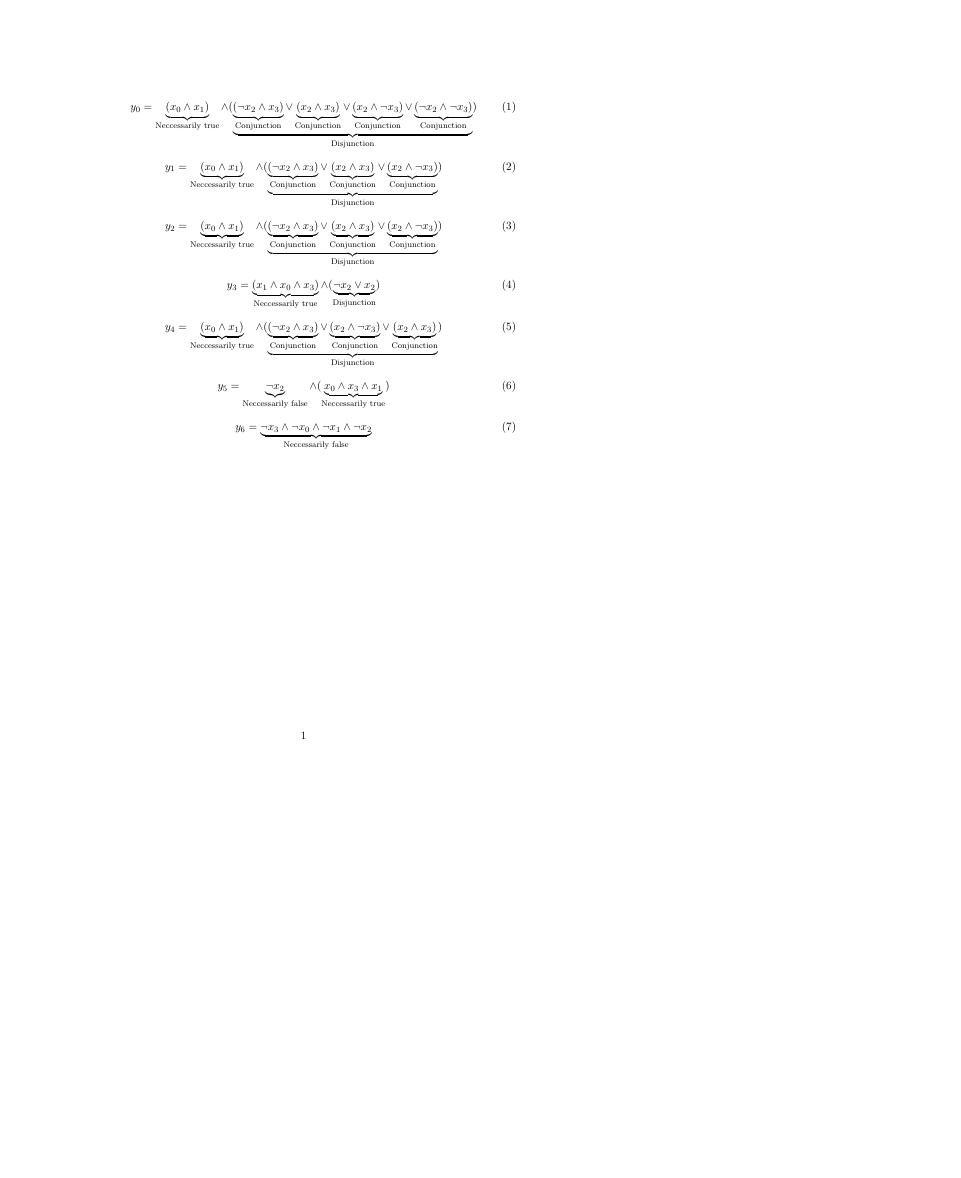
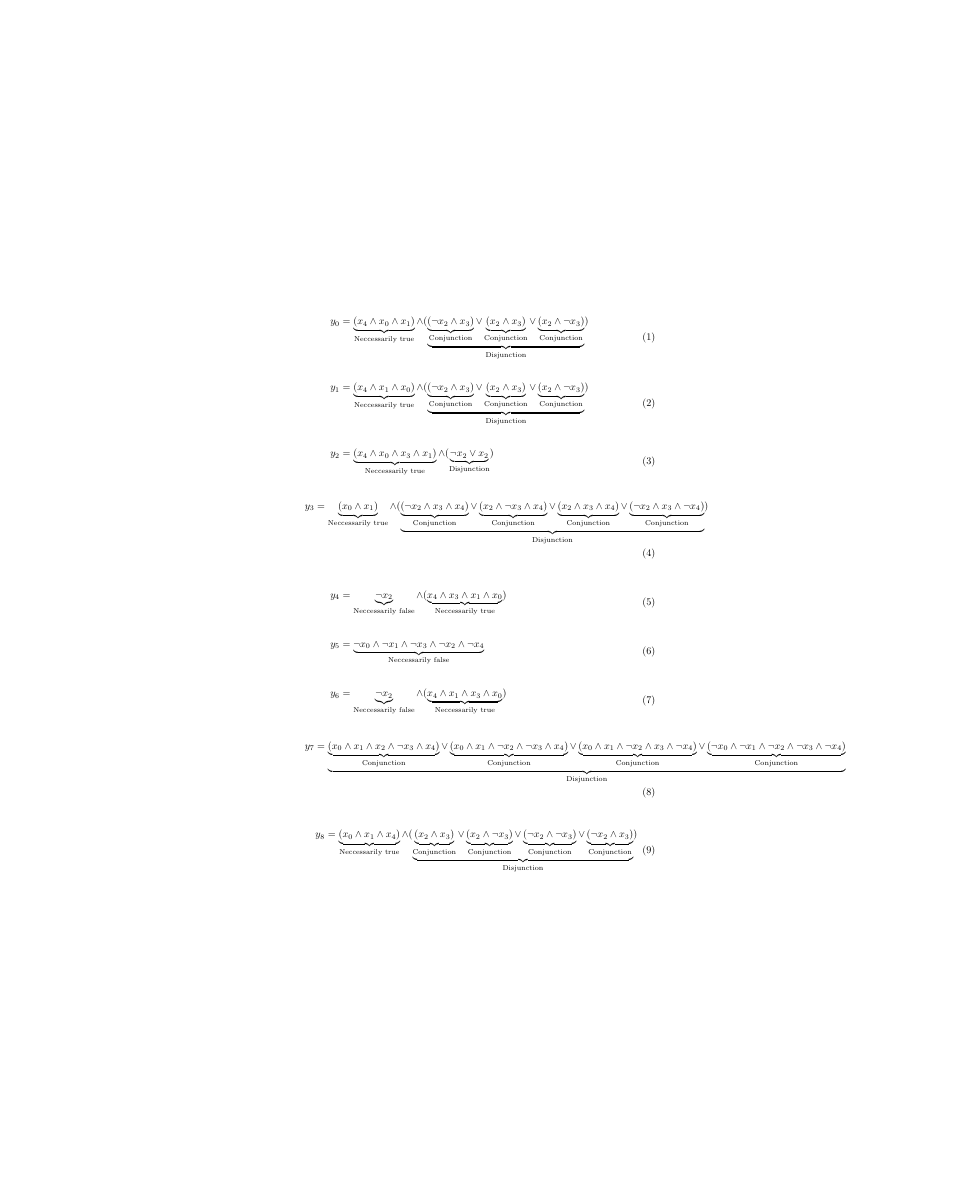
Before and after one commit to NormanTUD/CSVTruthTableToLaTeXEquations, a LaTeX figure (latex_simplify.tex): the whole page, the shorter picture padded with empty space. Compiled offline with pdfLaTeX.

Commit message:
more examples

```diff
--- a/latex_simplify.tex
+++ b/latex_simplify.tex
@@ -4,32 +4,40 @@
 
 \begin{document}
 
-\begin{equation}
-	y_0 = \underbrace{\left(x_0 \wedge x_1\right)}_{\text{Neccessarily true}} \wedge (\underbrace{\underbrace{\left( \lnot x_2 \wedge x_3\right)}_{\text{Conjunction}} \lor \underbrace{\left(x_2 \wedge x_3\right)}_{\text{Conjunction}} \lor \underbrace{\left(x_2 \wedge  \lnot x_3\right)}_{\text{Conjunction}} \lor \underbrace{\left( \lnot x_2 \wedge  \lnot x_3\right)}_{\text{Conjunction}}}_{\text{Disjunction}})
-\end{equation}
+\begin{equation}\begin{aligned}
+	y_0 = \underbrace{\left(x_4 \wedge x_0 \wedge x_1\right)}_{\text{Neccessarily true}} \wedge (\underbrace{\underbrace{\left( \lnot x_2 \wedge x_3\right)}_{\text{Conjunction}} \lor \underbrace{\left(x_2 \wedge x_3\right)}_{\text{Conjunction}} \lor \underbrace{\left(x_2 \wedge  \lnot x_3\right)}_{\text{Conjunction}}}_{\text{Disjunction}})
+\end{aligned}\end{equation}
 
-\begin{equation}
-	y_1 = \underbrace{\left(x_0 \wedge x_1\right)}_{\text{Neccessarily true}} \wedge (\underbrace{\underbrace{\left( \lnot x_2 \wedge x_3\right)}_{\text{Conjunction}} \lor \underbrace{\left(x_2 \wedge x_3\right)}_{\text{Conjunction}} \lor \underbrace{\left(x_2 \wedge  \lnot x_3\right)}_{\text{Conjunction}}}_{\text{Disjunction}})
-\end{equation}
+\begin{equation}\begin{aligned}
+	y_1 = \underbrace{\left(x_4 \wedge x_1 \wedge x_0\right)}_{\text{Neccessarily true}} \wedge (\underbrace{\underbrace{\left( \lnot x_2 \wedge x_3\right)}_{\text{Conjunction}} \lor \underbrace{\left(x_2 \wedge x_3\right)}_{\text{Conjunction}} \lor \underbrace{\left(x_2 \wedge  \lnot x_3\right)}_{\text{Conjunction}}}_{\text{Disjunction}})
+\end{aligned}\end{equation}
 
-\begin{equation}
-	y_2 = \underbrace{\left(x_0 \wedge x_1\right)}_{\text{Neccessarily true}} \wedge (\underbrace{\underbrace{\left( \lnot x_2 \wedge x_3\right)}_{\text{Conjunction}} \lor \underbrace{\left(x_2 \wedge x_3\right)}_{\text{Conjunction}} \lor \underbrace{\left(x_2 \wedge  \lnot x_3\right)}_{\text{Conjunction}}}_{\text{Disjunction}})
-\end{equation}
+\begin{equation}\begin{aligned}
+	y_2 = \underbrace{\left(x_4 \wedge x_0 \wedge x_3 \wedge x_1\right)}_{\text{Neccessarily true}} \wedge (\underbrace{ \lnot x_2 \lor x_2}_{\text{Disjunction}})
+\end{aligned}\end{equation}
 
-\begin{equation}
-	y_3 = \underbrace{\left(x_1 \wedge x_0 \wedge x_3\right)}_{\text{Neccessarily true}} \wedge (\underbrace{ \lnot x_2 \lor x_2}_{\text{Disjunction}})
-\end{equation}
+\begin{equation}\begin{aligned}
+	y_3 = \underbrace{\left(x_0 \wedge x_1\right)}_{\text{Neccessarily true}} \wedge (\underbrace{\underbrace{\left( \lnot x_2 \wedge x_3 \wedge x_4\right)}_{\text{Conjunction}} \lor \underbrace{\left(x_2 \wedge  \lnot x_3 \wedge x_4\right)}_{\text{Conjunction}} \lor \underbrace{\left(x_2 \wedge x_3 \wedge x_4\right)}_{\text{Conjunction}} \lor \underbrace{\left( \lnot x_2 \wedge x_3 \wedge  \lnot x_4\right)}_{\text{Conjunction}}}_{\text{Disjunction}})
+\end{aligned}\end{equation}
 
-\begin{equation}
-	y_4 = \underbrace{\left(x_0 \wedge x_1\right)}_{\text{Neccessarily true}} \wedge (\underbrace{\underbrace{\left( \lnot x_2 \wedge x_3\right)}_{\text{Conjunction}} \lor \underbrace{\left(x_2 \wedge  \lnot x_3\right)}_{\text{Conjunction}} \lor \underbrace{\left(x_2 \wedge x_3\right)}_{\text{Conjunction}}}_{\text{Disjunction}})
-\end{equation}
+\begin{equation}\begin{aligned}
+	y_4 = \underbrace{ \lnot x_2}_{\text{Neccessarily false}} \wedge (\underbrace{x_4 \wedge x_3 \wedge x_1 \wedge x_0}_{\text{Neccessarily true}})
+\end{aligned}\end{equation}
 
-\begin{equation}
-	y_5 = \underbrace{ \lnot x_2}_{\text{Neccessarily false}} \wedge (\underbrace{x_0 \wedge x_3 \wedge x_1}_{\text{Neccessarily true}})
-\end{equation}
+\begin{equation}\begin{aligned}
+	y_5 = \underbrace{ \lnot x_0 \wedge  \lnot x_1 \wedge  \lnot x_3 \wedge  \lnot x_2 \wedge  \lnot x_4}_{\text{Neccessarily false}}
+\end{aligned}\end{equation}
 
-\begin{equation}
-	y_6 = \underbrace{ \lnot x_3 \wedge  \lnot x_0 \wedge  \lnot x_1 \wedge  \lnot x_2}_{\text{Neccessarily false}}
-\end{equation}
+\begin{equation}\begin{aligned}
+	y_6 = \underbrace{ \lnot x_2}_{\text{Neccessarily false}} \wedge (\underbrace{x_4 \wedge x_1 \wedge x_3 \wedge x_0}_{\text{Neccessarily true}})
+\end{aligned}\end{equation}
+
+\begin{equation}\begin{aligned}
+	y_7 = \underbrace{\underbrace{\left(x_0 \wedge x_1 \wedge x_2 \wedge  \lnot x_3 \wedge x_4\right)}_{\text{Conjunction}} \lor \underbrace{\left(x_0 \wedge x_1 \wedge  \lnot x_2 \wedge  \lnot x_3 \wedge x_4\right)}_{\text{Conjunction}} \lor \underbrace{\left(x_0 \wedge x_1 \wedge  \lnot x_2 \wedge x_3 \wedge  \lnot x_4\right)}_{\text{Conjunction}} \lor \underbrace{\left( \lnot x_0 \wedge  \lnot x_1 \wedge  \lnot x_2 \wedge  \lnot x_3 \wedge  \lnot x_4\right)}_{\text{Conjunction}}}_{\text{Disjunction}}
+\end{aligned}\end{equation}
+
+\begin{equation}\begin{aligned}
+	y_8 = \underbrace{\left(x_0 \wedge x_1 \wedge x_4\right)}_{\text{Neccessarily true}} \wedge (\underbrace{\underbrace{\left(x_2 \wedge x_3\right)}_{\text{Conjunction}} \lor \underbrace{\left(x_2 \wedge  \lnot x_3\right)}_{\text{Conjunction}} \lor \underbrace{\left( \lnot x_2 \wedge  \lnot x_3\right)}_{\text{Conjunction}} \lor \underbrace{\left( \lnot x_2 \wedge x_3\right)}_{\text{Conjunction}}}_{\text{Disjunction}})
+\end{aligned}\end{equation}
 
 \end{document}
```
Also changed, not shown: test.csv (+10 -10 lines), latex_simplify.pdf, latex_simplify.tex (2 more changed lines), 1 other file.
